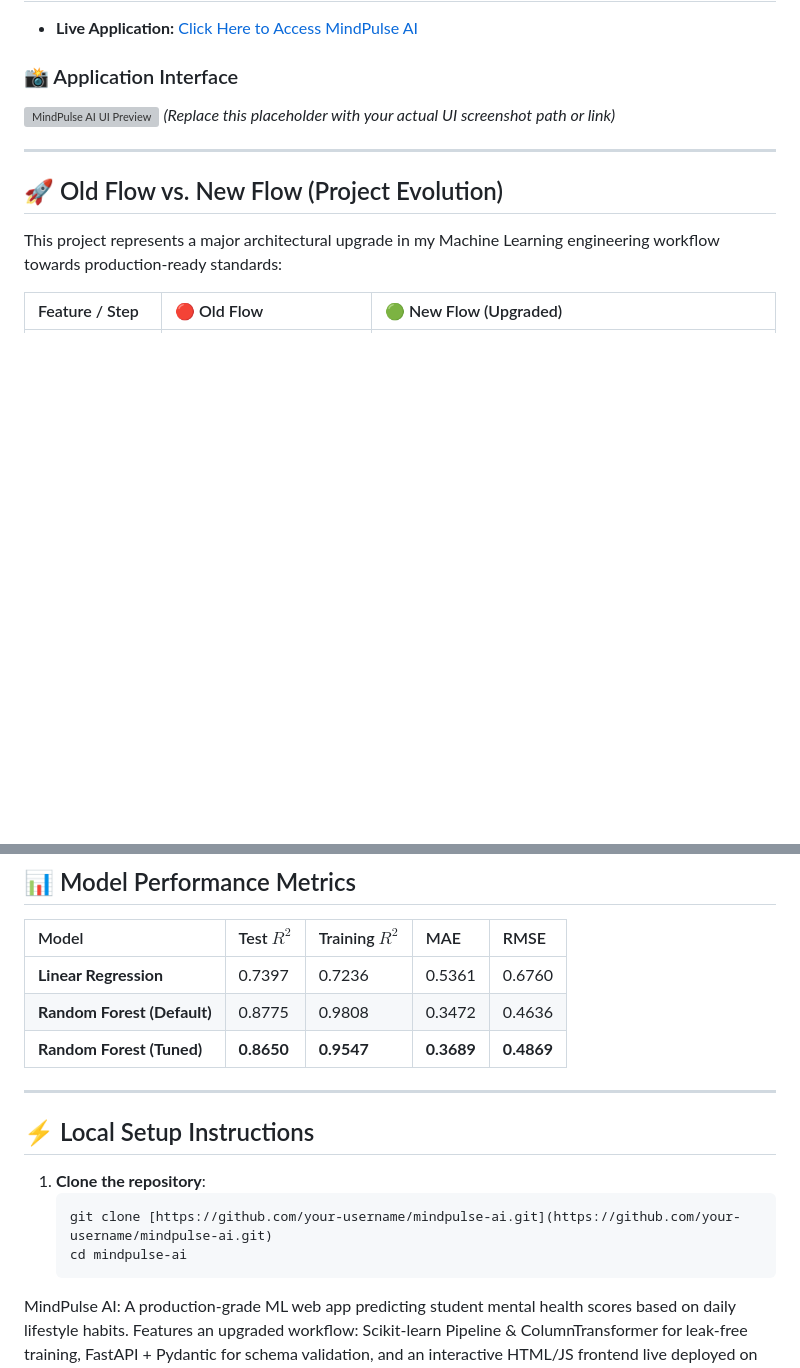
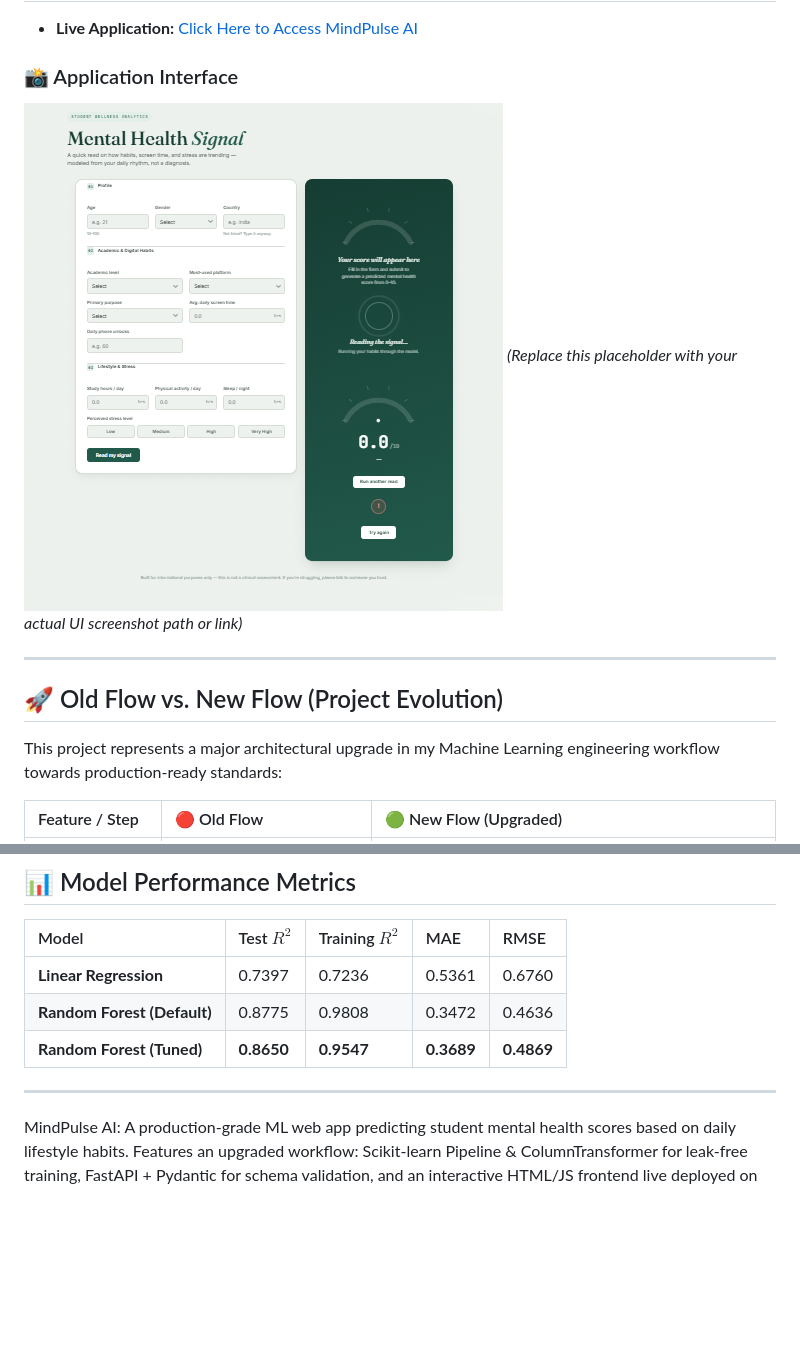
Before and after one commit to amirsohail100/MindPulse-AI-Student-Mental-Health-Prediction-Web-App, a Markdown page: README.md, 2 parts joined by grey strips. Drawn GitHub-style; blank space fills up the shorter version; grey boxes are pictures that could not be loaded.

````diff
--- a/README.md
+++ b/README.md
@@ -12,7 +12,7 @@
 
 ### 📸 Application Interface
 
-![MindPulse AI UI Preview](YOUR_IMAGE_LINK_OR_PATH_HERE)
+![MindPulse AI UI Preview](UI.png)
 _(Replace this placeholder with your actual UI screenshot path or link)_
 
 ---
@@ -70,12 +70,4 @@ Through this project, I have mastered end-to-end production ML pipelines and mod
 
 ---
 
-## ⚡ Local Setup Instructions
-
-1. **Clone the repository**:
-   ```bash
-   git clone [https://github.com/your-username/mindpulse-ai.git](https://github.com/your-username/mindpulse-ai.git)
-   cd mindpulse-ai
-   ```
-
 MindPulse AI: A production-grade ML web app predicting student mental health scores based on daily lifestyle habits. Features an upgraded workflow: Scikit-learn Pipeline &amp; ColumnTransformer for leak-free training, FastAPI + Pydantic for schema validation, and an interactive HTML/JS frontend live deployed on Render.
````
